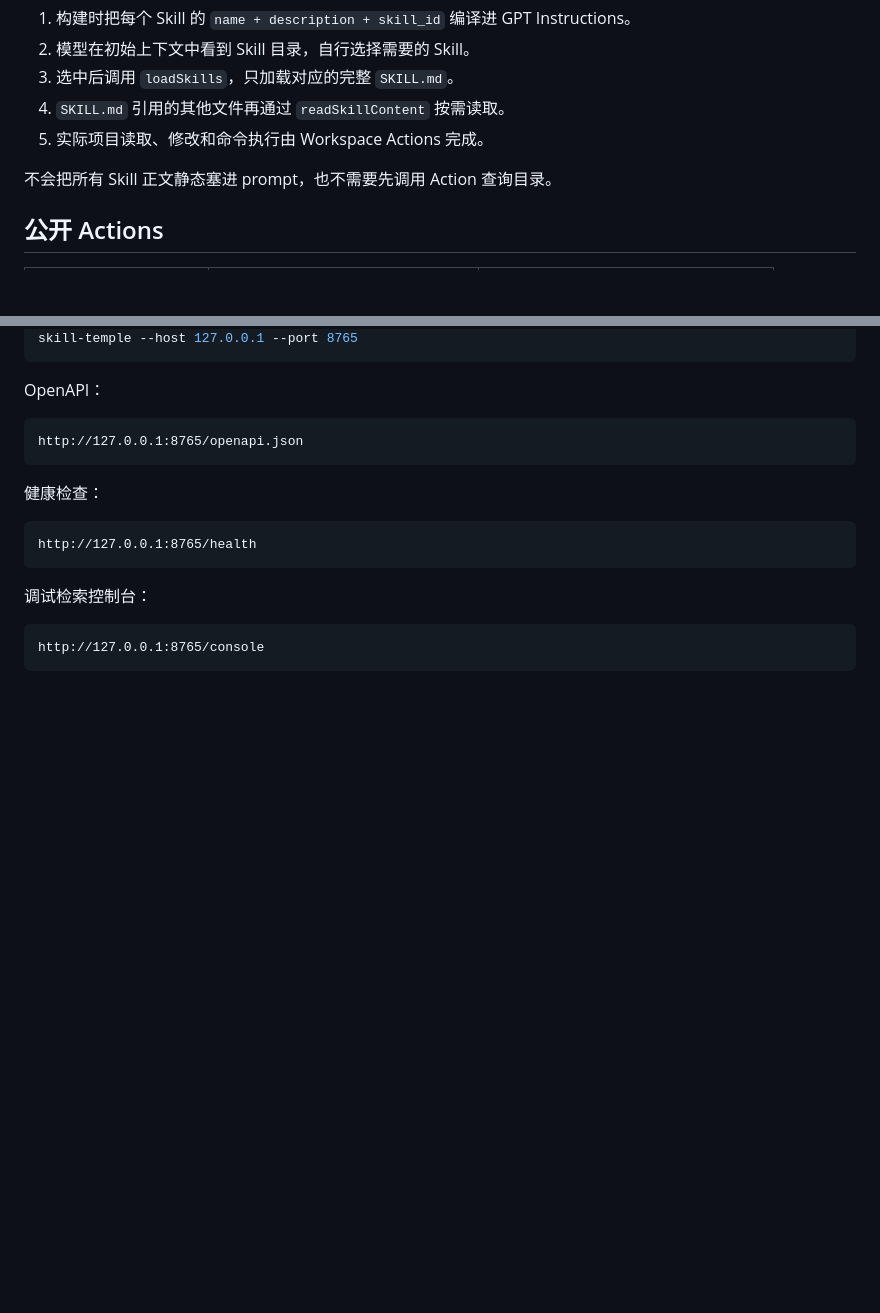
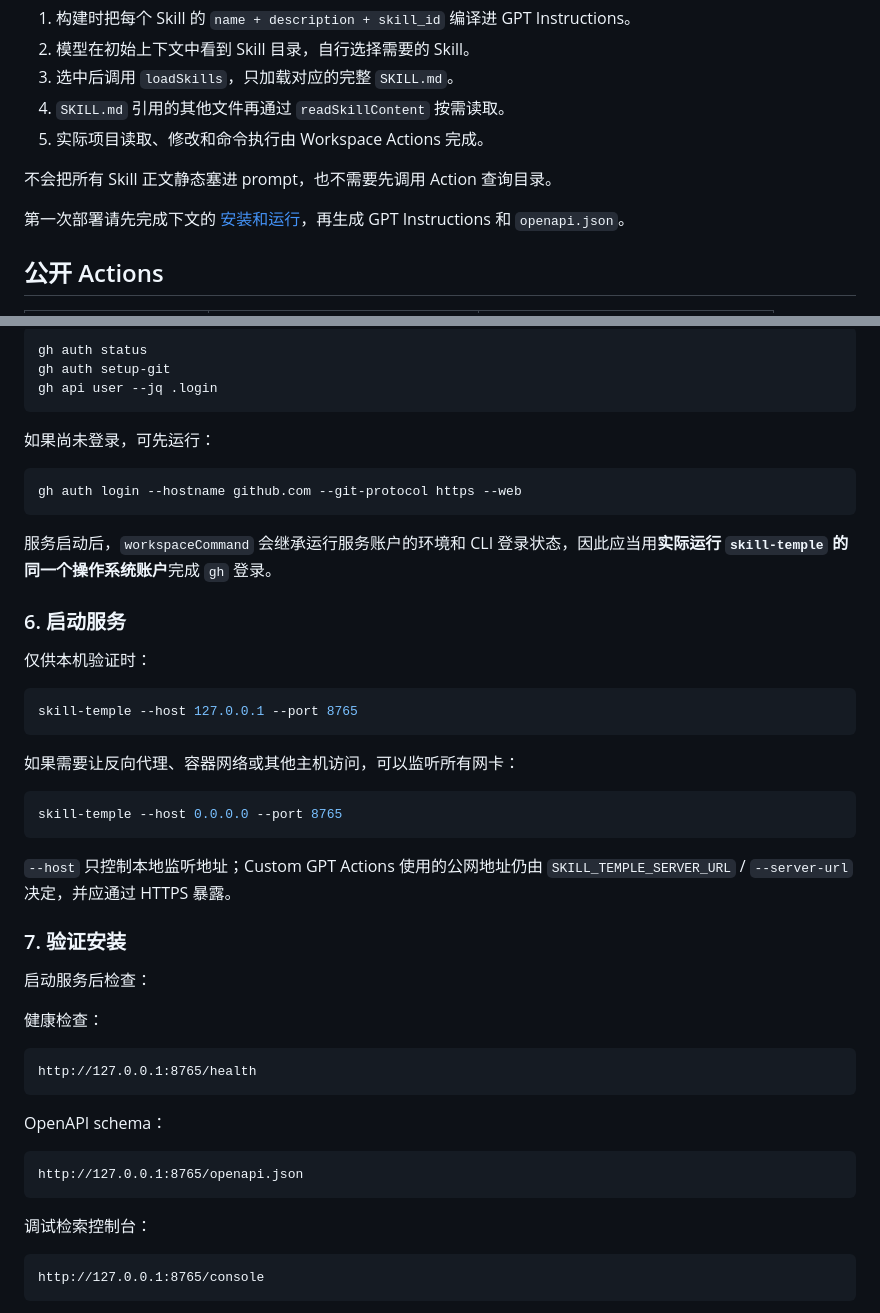
Before and after one commit to qqq694637644/github_skills_action, a Markdown page: README.md, 2 parts joined by grey strips. Drawn GitHub-style; blank space fills up the shorter version.

Commit message:
Document installation and setup

````diff
--- a/README.md
+++ b/README.md
@@ -9,6 +9,8 @@ Skill Temple 把 Codex 的 Skill 思路适配到 Custom GPT Actions：
 5. 实际项目读取、修改和命令执行由 Workspace Actions 完成。
 
 不会把所有 Skill 正文静态塞进 prompt，也不需要先调用 Action 查询目录。
+
+第一次部署请先完成下文的 [安装和运行](#安装和运行)，再生成 GPT Instructions 和 `openapi.json`。
 
 ## 公开 Actions
 
@@ -214,16 +302,47 @@ py -3 -m pip install -e ".[dev]"
+```powershell
+gh auth status
+gh auth setup-git
+gh api user --jq .login
+```
+
+如果尚未登录，可先运行：
+
+```powershell
+gh auth login --hostname github.com --git-protocol https --web
+```
+
+服务启动后，`workspaceCommand` 会继承运行服务账户的环境和 CLI 登录状态，因此应当用**实际运行 `skill-temple` 的同一个操作系统账户**完成 `gh` 登录。
+
+### 6. 启动服务
+
+仅供本机验证时：
+
+```powershell
 skill-temple --host 127.0.0.1 --port 8765
 ```
 
-OpenAPI：
+如果需要让反向代理、容器网络或其他主机访问，可以监听所有网卡：
 
-```text
-http://127.0.0.1:8765/openapi.json
+```powershell
+skill-temple --host 0.0.0.0 --port 8765
 ```
+
+`--host` 只控制本地监听地址；Custom GPT Actions 使用的公网地址仍由 `SKILL_TEMPLE_SERVER_URL` / `--server-url` 决定，并应通过 HTTPS 暴露。
+
+### 7. 验证安装
+
+启动服务后检查：
 
 健康检查：
 
 ```text
 http://127.0.0.1:8765/health
+```
+
+OpenAPI schema：
+
+```text
+http://127.0.0.1:8765/openapi.json
 ```
 
 调试检索控制台：
````
Also changed, not shown: other parts of README.md (+87 -1 lines).
